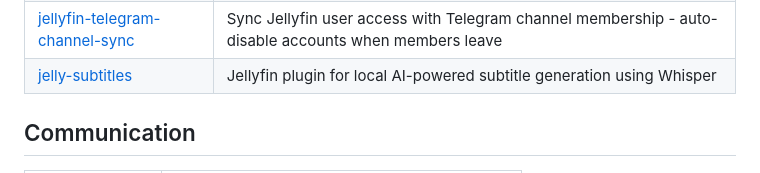
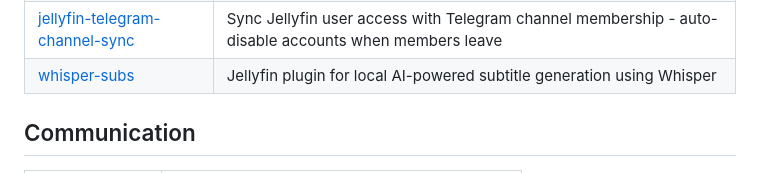
Before and after one commit to hotheadhacker/awesome-selfhost-docker, a Markdown page: README.md, the part around the change. Drawn GitHub-style.

Commit message:
Rename jelly-subtitles → whisper-subs

```diff
--- a/README.md
+++ b/README.md
@@ -106,7 +106,7 @@
 | [Audiobookshelf](https://github.com/advplyr/audiobookshelf) | Self-hosted audiobook and podcast server with a web player and mobile apps.|
 |[ SuggestArr](https://github.com/giuseppe99barchetta/SuggestArr) | Companion tool for Overseerr and Jellyfin that provides media recommendations.|
 | [jellyfin-telegram-channel-sync](https://github.com/GeiserX/jellyfin-telegram-channel-sync) | Sync Jellyfin user access with Telegram channel membership - auto-disable accounts when members leave |
-| [jelly-subtitles](https://github.com/GeiserX/jelly-subtitles) | Jellyfin plugin for local AI-powered subtitle generation using Whisper |
+| [whisper-subs](https://github.com/GeiserX/whisper-subs) | Jellyfin plugin for local AI-powered subtitle generation using Whisper |
 
 ## Communication
 
```
